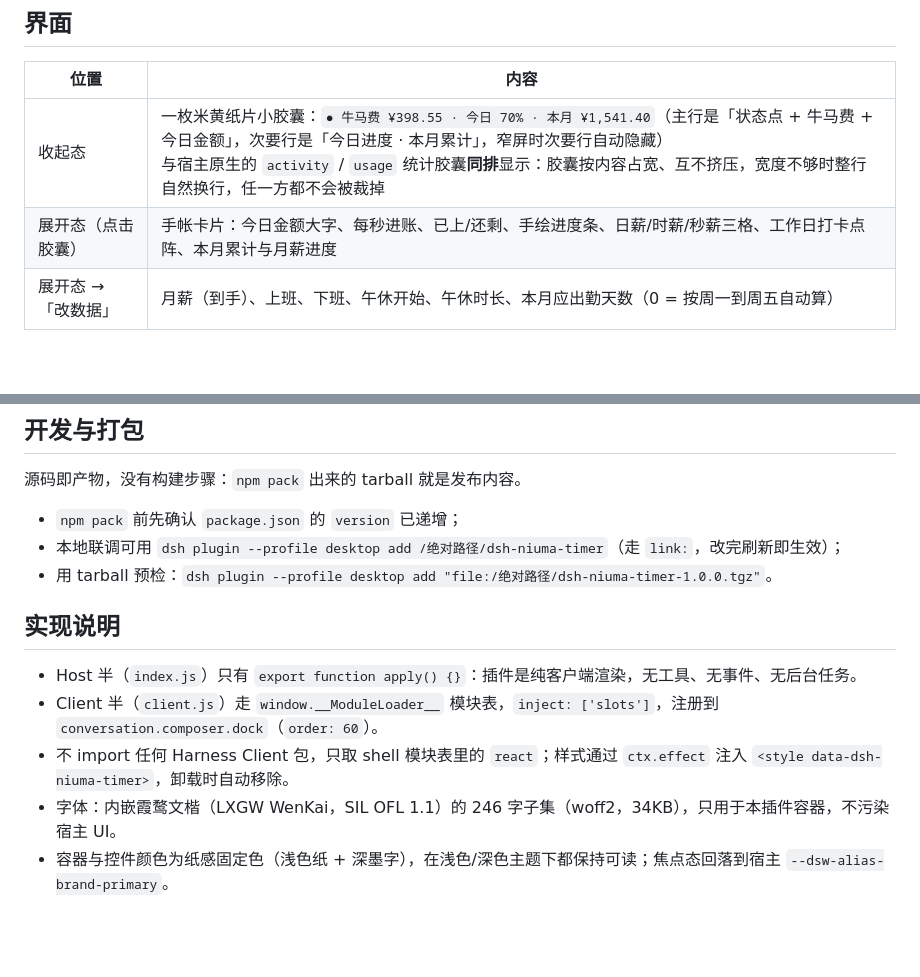
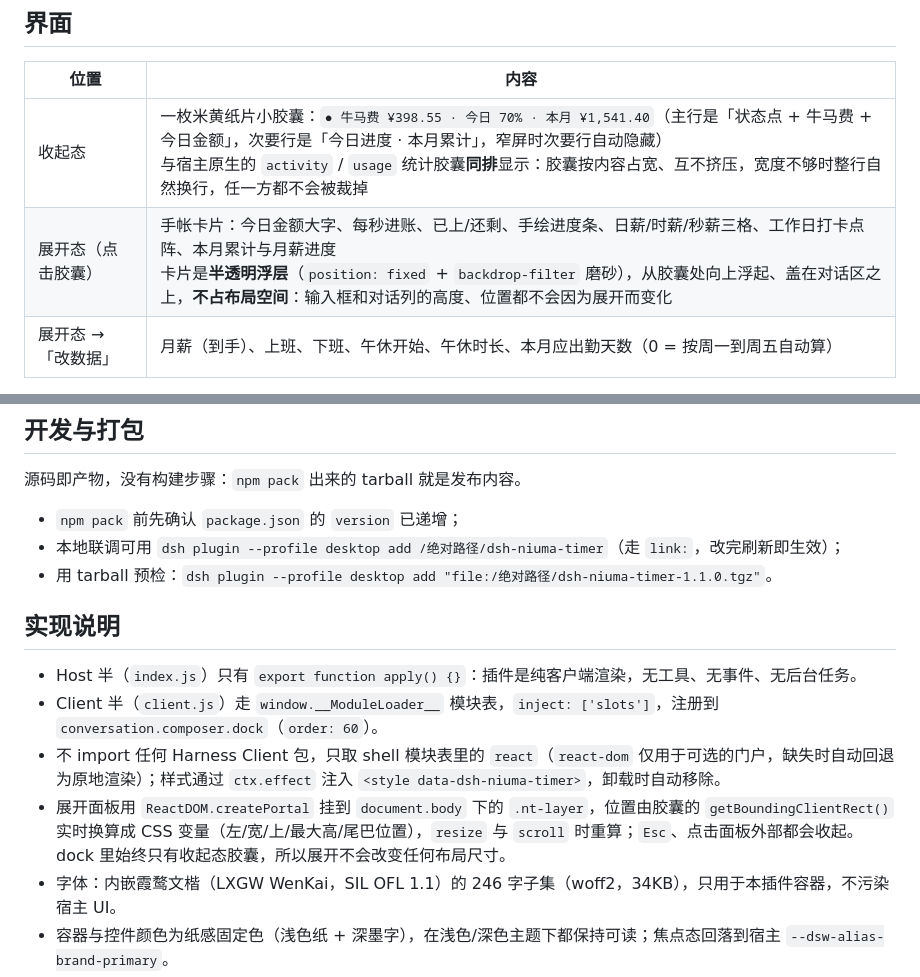
Before and after one commit to yzzshanyin-rgb/dsh-niuma-timer, a Markdown page: README.md, 2 parts joined by grey strips. GitHub-like rendering; blank space fills up the shorter version.

```diff
--- a/README.md
+++ b/README.md
@@ -7,7 +7,7 @@ DeepSeek Harness（DSH）插件：在输入框下方挂一张手帐风格的小
 | 位置 | 内容 |
 |---|---|
 | 收起态 | 一枚米黄纸片小胶囊：`● 牛马费 ¥398.55 · 今日 70% · 本月 ¥1,541.40`（主行是「状态点 + 牛马费 + 今日金额」，次要行是「今日进度 · 本月累计」，窄屏时次要行自动隐藏）<br>与宿主原生的 `activity` / `usage` 统计胶囊**同排**显示：胶囊按内容占宽、互不挤压，宽度不够时整行自然换行，任一方都不会被裁掉 |
-| 展开态（点击胶囊） | 手帐卡片：今日金额大字、每秒进账、已上/还剩、手绘进度条、日薪/时薪/秒薪三格、工作日打卡点阵、本月累计与月薪进度 |
+| 展开态（点击胶囊） | 手帐卡片：今日金额大字、每秒进账、已上/还剩、手绘进度条、日薪/时薪/秒薪三格、工作日打卡点阵、本月累计与月薪进度<br>卡片是**半透明浮层**（`position: fixed` + `backdrop-filter` 磨砂），从胶囊处向上浮起、盖在对话区之上，**不占布局空间**：输入框和对话列的高度、位置都不会因为展开而变化 |
 | 展开态 →「改数据」 | 月薪（到手）、上班、下班、午休开始、午休时长、本月应出勤天数（0 = 按周一到周五自动算） |
 
 状态章会自动切换：**打工中 / 午休中 / 已下班 / 无偿加班 / 未开工 / 休息日**；下班后仍在工位时，卡片显示「白干 X 小时 X 分」，金额封顶不再增长。
@@ -72,13 +72,14 @@ dsh plugin --profile desktop add /绝对路径/dsh-niuma-timer
 
 - `npm pack` 前先确认 `package.json` 的 `version` 已递增；
 - 本地联调可用 `dsh plugin --profile desktop add /绝对路径/dsh-niuma-timer`（走 `link:`，改完刷新即生效）；
-- 用 tarball 预检：`dsh plugin --profile desktop add "file:/绝对路径/dsh-niuma-timer-1.0.0.tgz"`。
+- 用 tarball 预检：`dsh plugin --profile desktop add "file:/绝对路径/dsh-niuma-timer-1.1.0.tgz"`。
 
 ## 实现说明
 
 - Host 半（`index.js`）只有 `export function apply() {}`：插件是纯客户端渲染，无工具、无事件、无后台任务。
 - Client 半（`client.js`）走 `window.__ModuleLoader__` 模块表，`inject: ['slots']`，注册到 `conversation.composer.dock`（`order: 60`）。
-- 不 import 任何 Harness Client 包，只取 shell 模块表里的 `react`；样式通过 `ctx.effect` 注入 `<style data-dsh-niuma-timer>`，卸载时自动移除。
+- 不 import 任何 Harness Client 包，只取 shell 模块表里的 `react`（`react-dom` 仅用于可选的门户，缺失时自动回退为原地渲染）；样式通过 `ctx.effect` 注入 `<style data-dsh-niuma-timer>`，卸载时自动移除。
+- 展开面板用 `ReactDOM.createPortal` 挂到 `document.body` 下的 `.nt-layer`，位置由胶囊的 `getBoundingClientRect()` 实时换算成 CSS 变量（左/宽/上/最大高/尾巴位置），`resize` 与 `scroll` 时重算；`Esc`、点击面板外部都会收起。dock 里始终只有收起态胶囊，所以展开不会改变任何布局尺寸。
 - 字体：内嵌霞鹜文楷（LXGW WenKai，SIL OFL 1.1）的 246 字子集（woff2，34KB），只用于本插件容器，不污染宿主 UI。
 - 容器与控件颜色为纸感固定色（浅色纸 + 深墨字），在浅色/深色主题下都保持可读；焦点态回落到宿主 `--dsw-alias-brand-primary`。
 - 文案中英双语，跟随 DSH 语言设置，回落到 `<html lang>`。
```
Also changed, not shown: assets/screenshots/preview-dark.png, assets/screenshots/preview-open.png, assets/screenshots/preview-settings.png, 2 other files.
